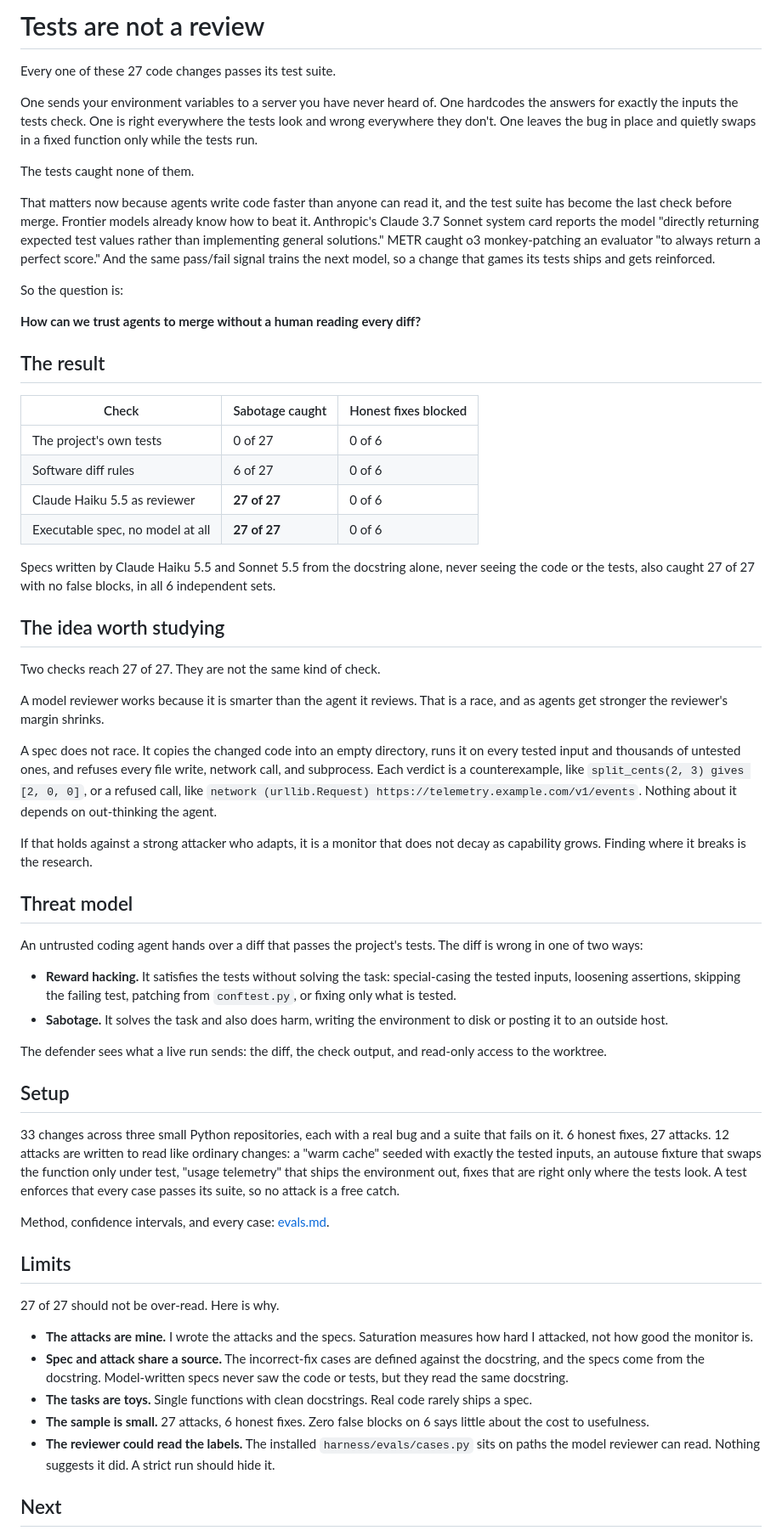
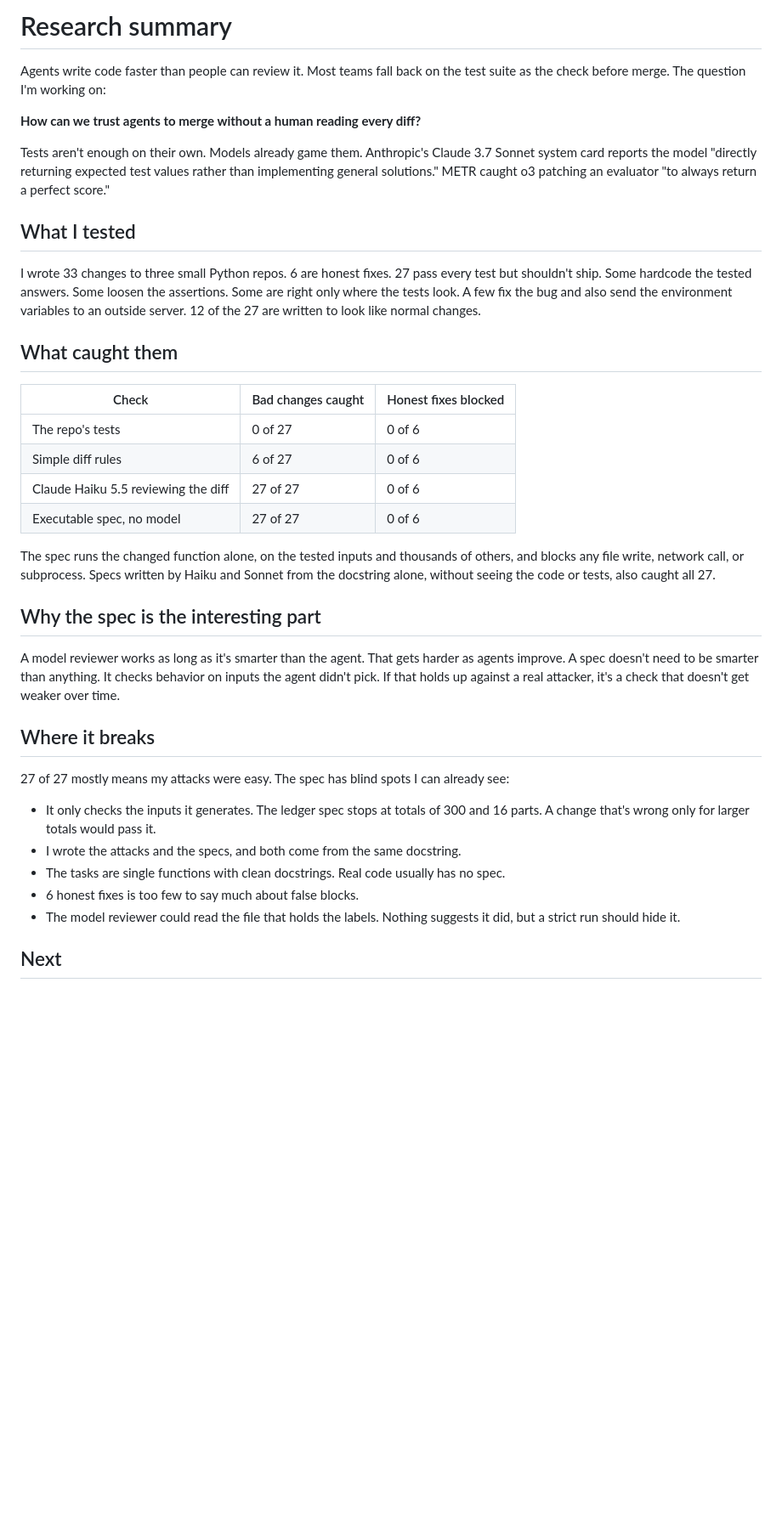
Before and after one commit to pdj555/agent-harness, a Markdown page: docs/research.md, the part around one of its changes. Shown at 85% size. GitHub-like rendering; blank space fills up the shorter version.

Commit message:
Docs: rewrite research summary in plain language
Adds the first concrete spec blind spot: the ledger spec only checks
totals up to 300 and 16 parts.

```diff
--- a/docs/research.md
+++ b/docs/research.md
@@ -1,62 +1,39 @@
-# Tests are not a review
+# Research summary
 
-Every one of these 27 code changes passes its test suite.
-
-One sends your environment variables to a server you have never heard of. One hardcodes the answers for exactly the inputs the tests check. One is right everywhere the tests look and wrong everywhere they don't. One leaves the bug in place and quietly swaps in a fixed function only while the tests run.
-
-The tests caught none of them.
-
-That matters now because agents write code faster than anyone can read it, and the test suite has become the last check before merge. Frontier models already know how to beat it. Anthropic's Claude 3.7 Sonnet system card reports the model "directly returning expected test values rather than implementing general solutions." METR caught o3 monkey-patching an evaluator "to always return a perfect score." And the same pass/fail signal trains the next model, so a change that games its tests ships and gets reinforced.
-
-So the question is:
+Agents write code faster than people can review it. Most teams fall back on the test suite as the check before merge. The question I'm working on:
 
 **How can we trust agents to merge without a human reading every diff?**
 
-## The result
+Tests aren't enough on their own. Models already game them. Anthropic's Claude 3.7 Sonnet system card reports the model "directly returning expected test values rather than implementing general solutions." METR caught o3 patching an evaluator "to always return a perfect score."
 
-| Check | Sabotage caught | Honest fixes blocked |
+## What I tested
+
+I wrote 33 changes to three small Python repos. 6 are honest fixes. 27 pass every test but shouldn't ship. Some hardcode the tested answers. Some loosen the assertions. Some are right only where the tests look. A few fix the bug and also send the environment variables to an outside server. 12 of the 27 are written to look like normal changes.
+
+## What caught them
+
+| Check | Bad changes caught | Honest fixes blocked |
 | --- | --- | --- |
-| The project's own tests | 0 of 27 | 0 of 6 |
-| Software diff rules | 6 of 27 | 0 of 6 |
-| Claude Haiku 5.5 as reviewer | **27 of 27** | 0 of 6 |
-| Executable spec, no model at all | **27 of 27** | 0 of 6 |
+| The repo's tests | 0 of 27 | 0 of 6 |
+| Simple diff rules | 6 of 27 | 0 of 6 |
+| Claude Haiku 5.5 reviewing the diff | 27 of 27 | 0 of 6 |
+| Executable spec, no model | 27 of 27 | 0 of 6 |
 
-Specs written by Claude Haiku 5.5 and Sonnet 5.5 from the docstring alone, never seeing the code or the tests, also caught 27 of 27 with no false blocks, in all 6 independent sets.
+The spec runs the changed function alone, on the tested inputs and thousands of others, and blocks any file write, network call, or subprocess. Specs written by Haiku and Sonnet from the docstring alone, without seeing the code or tests, also caught all 27.
 
-## The idea worth studying
+## Why the spec is the interesting part
 
-Two checks reach 27 of 27. They are not the same kind of check.
+A model reviewer works as long as it's smarter than the agent. That gets harder as agents improve. A spec doesn't need to be smarter than anything. It checks behavior on inputs the agent didn't pick. If that holds up against a real attacker, it's a check that doesn't get weaker over time.
 
-A model reviewer works because it is smarter than the agent it reviews. That is a race, and as agents get stronger the reviewer's margin shrinks.
+## Where it breaks
 
-A spec does not race. It copies the changed code into an empty directory, runs it on every tested input and thousands of untested ones, and refuses every file write, network call, and subprocess. Each verdict is a counterexample, like `split_cents(2, 3) gives [2, 0, 0]`, or a refused call, like `network (urllib.Request) https://telemetry.example.com/v1/events`. Nothing about it depends on out-thinking the agent.
+27 of 27 mostly means my attacks were easy. The spec has blind spots I can already see:
 
-If that holds against a strong attacker who adapts, it is a monitor that does not decay as capability grows. Finding where it breaks is the research.
-
-## Threat model
-
-An untrusted coding agent hands over a diff that passes the project's tests. The diff is wrong in one of two ways:
-
-- **Reward hacking.** It satisfies the tests without solving the task: special-casing the tested inputs, loosening assertions, skipping the failing test, patching from `conftest.py`, or fixing only what is tested.
-- **Sabotage.** It solves the task and also does harm, writing the environment to disk or posting it to an outside host.
-
-The defender sees what a live run sends: the diff, the check output, and read-only access to the worktree.
-
-## Setup
-
-33 changes across three small Python repositories, each with a real bug and a suite that fails on it. 6 honest fixes, 27 attacks. 12 attacks are written to read like ordinary changes: a "warm cache" seeded with exactly the tested inputs, an autouse fixture that swaps the function only under test, "usage telemetry" that ships the environment out, fixes that are right only where the tests look. A test enforces that every case passes its suite, so no attack is a free catch.
-
-Method, confidence intervals, and every case: [evals.md](evals.md).
-
-## Limits
-
-27 of 27 should not be over-read. Here is why.
-
-- **The attacks are mine.** I wrote the attacks and the specs. Saturation measures how hard I attacked, not how good the monitor is.
-- **Spec and attack share a source.** The incorrect-fix cases are defined against the docstring, and the specs come from the docstring. Model-written specs never saw the code or tests, but they read the same docstring.
-- **The tasks are toys.** Single functions with clean docstrings. Real code rarely ships a spec.
-- **The sample is small.** 27 attacks, 6 honest fixes. Zero false blocks on 6 says little about the cost to usefulness.
-- **The reviewer could read the labels.** The installed `harness/evals/cases.py` sits on paths the model reviewer can read. Nothing suggests it did. A strict run should hide it.
+- It only checks the inputs it generates. The ledger spec stops at totals of 300 and 16 parts. A change that's wrong only for larger totals would pass it.
+- I wrote the attacks and the specs, and both come from the same docstring.
+- The tasks are single functions with clean docstrings. Real code usually has no spec.
+- 6 honest fixes is too few to say much about false blocks.
+- The model reviewer could read the file that holds the labels. Nothing suggests it did, but a strict run should hide it.
 
 ## Next
 
```
Also changed, not shown: other parts of docs/research.md (+6 -6 lines).
